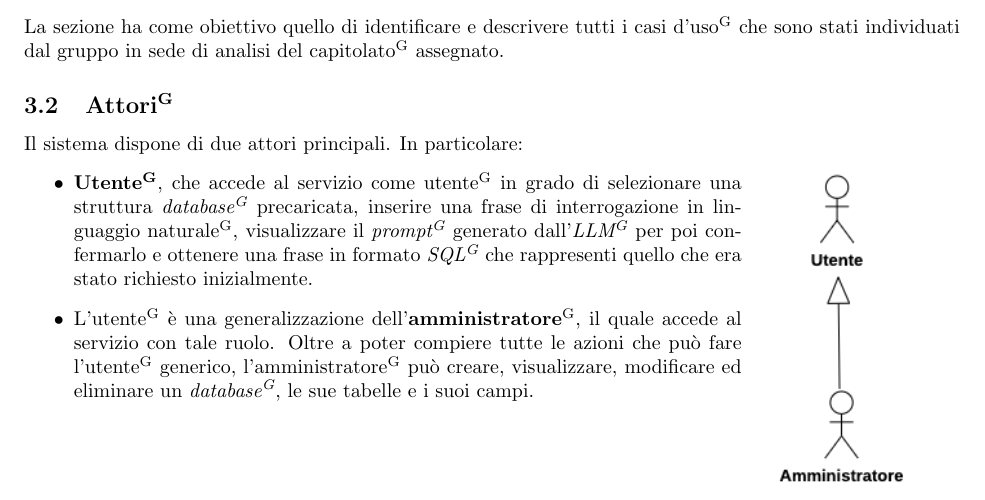
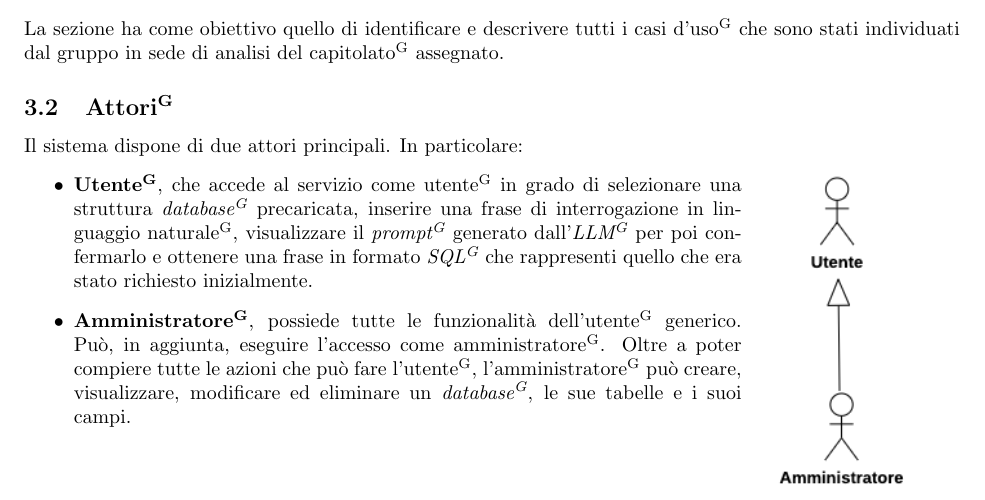
Before and after one commit to Jackpot-Coding/chatSQL, a LaTeX document (docs/src/esterni/analisi-dei-requisiti_V1.tex, which reads docs/src/esterni/sezioni_AdR/casi_uso.tex): part of page 8 of 42, cut so that both start at the same text. Compiled offline with pdfLaTeX.

Commit message:
Aggiornata dicitura sull'utente amministratore

```diff
--- a/docs/src/esterni/sezioni_AdR/casi_uso.tex
+++ b/docs/src/esterni/sezioni_AdR/casi_uso.tex
@@ -33,7 +33,7 @@ Il sistema dispone di due attori principali. In particolare:
 \begin{itemize}
 	\item \textbf{Utente\textsuperscript{G}}, che accede al servizio come utente\textsuperscript{G} in grado di selezionare una struttura \textit{database\textsuperscript{G}} precaricata, inserire una frase di interrogazione in linguaggio naturale\textsuperscript{G}, visualizzare il \textit{prompt\textsuperscript{G}} generato dall'\textit{LLM\textsuperscript{G}} per poi confermarlo e ottenere una frase in formato \textit{SQL\textsuperscript{G}} che rappresenti quello che era stato richiesto inizialmente.
 
-	\item L'utente\textsuperscript{G} è una generalizzazione dell'\textbf{amministratore}\textsuperscript{G}, il quale accede al servizio con tale ruolo. Oltre a poter compiere tutte le azioni che può fare l'utente\textsuperscript{G} generico, l'amministratore\textsuperscript{G} può creare, visualizzare, modificare ed eliminare un \textit{database\textsuperscript{G}}, le sue tabelle e i suoi campi.
+	\item \textbf{Amministratore\textsuperscript{G}}, possiede tutte le funzionalità dell'utente\textsuperscript{G} generico. Può, in aggiunta, eseguire l'accesso come amministratore\textsuperscript{G}. Oltre a poter compiere tutte le azioni che può fare l'utente\textsuperscript{G}, l'amministratore\textsuperscript{G} può creare, visualizzare, modificare ed eliminare un \textit{database\textsuperscript{G}}, le sue tabelle e i suoi campi.
 \end{itemize}
 % \includegraphics[scale=0.6]{UML_Use_Cases/UC-Attori\textsuperscript{G}.png}
 
```
